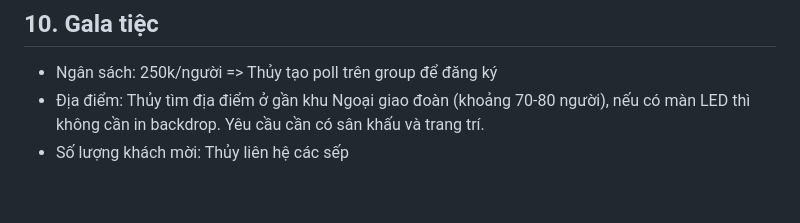
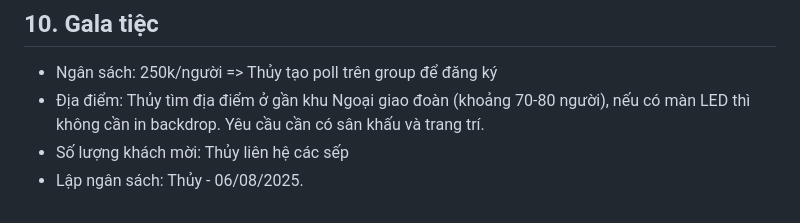
Before and after one commit to hoanglong8/FoxAI-Cong-viec-chung, a Markdown page: Công đoàn - Truyền thông nội bộ/Kế hoạch tổ chức giải cầu lông - tháng 8.md, the part around the change. Drawn GitHub-style.

```diff
--- a/Công đoàn - Truyền thông nội bộ/Kế hoạch tổ chức giải cầu lông - tháng 8.md
+++ b/Công đoàn - Truyền thông nội bộ/Kế hoạch tổ chức giải cầu lông - tháng 8.md
@@ -104,3 +104,4 @@ Cơ cấu giải thưởng được nâng cấp để tăng tính cạnh tranh v
 - Ngân sách: 250k/người => Thủy tạo poll trên group để đăng ký
 - Địa điểm: Thủy tìm địa điểm ở gần khu Ngoại giao đoàn (khoảng 70-80 người), nếu có màn LED thì không cần in backdrop. Yêu cầu cần có sân khấu và trang trí.
 - Số lượng khách mời: Thủy liên hệ các sếp
+- Lập ngân sách: Thủy - 06/08/2025.
```
